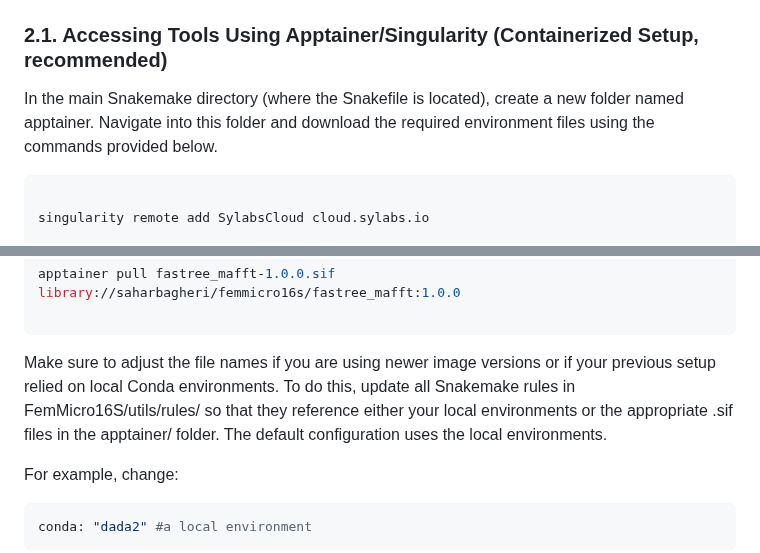
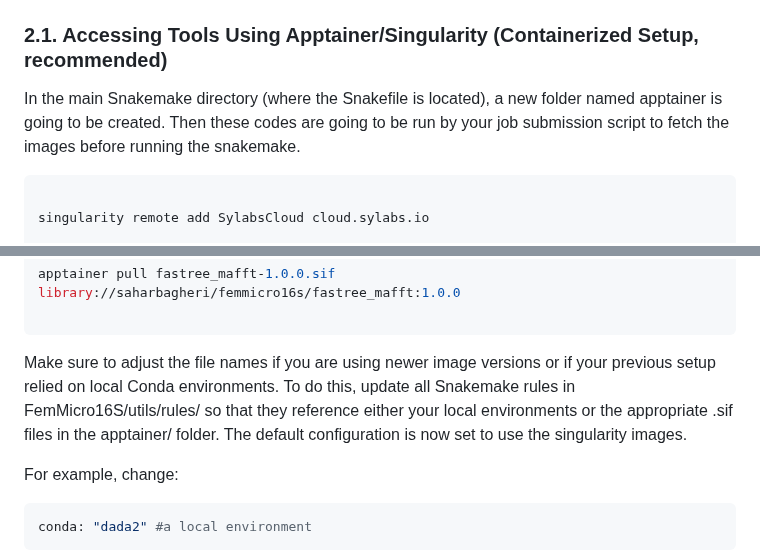
Before and after one commit to SycuroLab/FemMicro16S, a Markdown page: README.md, 2 parts joined by grey strips. GitHub-like rendering; folded sections open.

````diff
--- a/README.md
+++ b/README.md
@@ -160,8 +160,8 @@ module avail singularity
 <br>
 
 ### 2.1. Accessing Tools Using Apptainer/Singularity (Containerized Setup, recommended)
-In the main Snakemake directory (where the Snakefile is located), create a new folder named apptainer.
-Navigate into this folder and download the required environment files using the commands provided below.
+In the main Snakemake directory (where the Snakefile is located), a new folder named apptainer is going to be created. Then these codes are going to be run by your job submission script to fetch the images before running the snakemake.
+
 
 
 ```bash
@@ -182,7 +182,7 @@ apptainer pull fastree_mafft-1.0.0.sif library://saharbagheri/femmicro16s/fastre
 
 ```
 
-Make sure to adjust the file names if you are using newer image versions or if your previous setup relied on local Conda environments. To do this, update all Snakemake rules in FemMicro16S/utils/rules/ so that they reference either your local environments or the appropriate .sif files in the apptainer/ folder. The default configuration uses the local environments.
+Make sure to adjust the file names if you are using newer image versions or if your previous setup relied on local Conda environments. To do this, update all Snakemake rules in FemMicro16S/utils/rules/ so that they reference either your local environments or the appropriate .sif files in the apptainer/ folder. The default configuration is now set to use the singularity images.
 
 For example, change:
 
````
